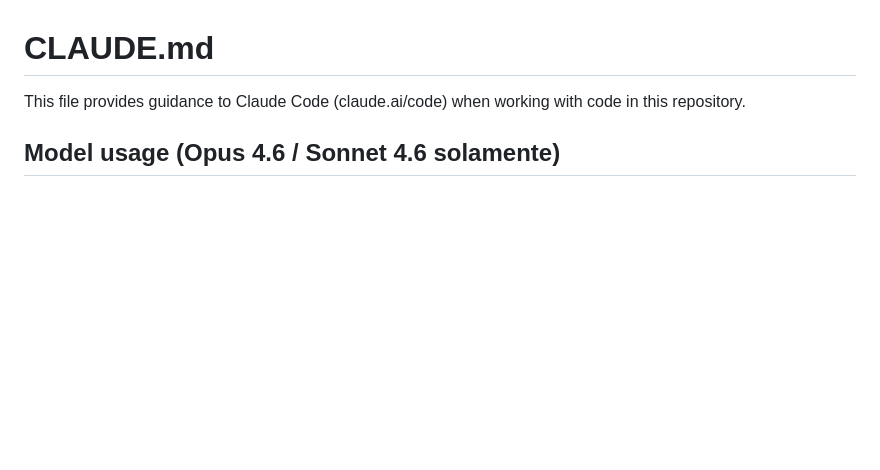
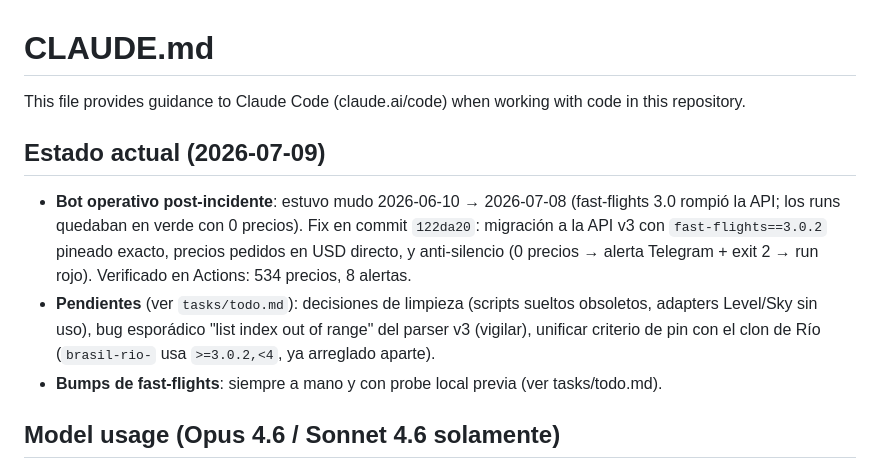
Before and after one commit to facundocornejo/flightbot, a Markdown page: CLAUDE.md, the part around the change. Drawn GitHub-style; blank space fills up the shorter version.

Commit message:
docs: estado actual post-incidente fast-flights + tasks/todo.md
Co-Authored-By: Claude Fable 5 <noreply@anthropic.com>

```diff
--- a/CLAUDE.md
+++ b/CLAUDE.md
@@ -1,6 +1,17 @@
 # CLAUDE.md
 
 This file provides guidance to Claude Code (claude.ai/code) when working with code in this repository.
+
+## Estado actual (2026-07-09)
+
+- **Bot operativo post-incidente**: estuvo mudo 2026-06-10 → 2026-07-08 (fast-flights 3.0 rompió
+  la API; los runs quedaban en verde con 0 precios). Fix en commit `122da20`: migración a la API
+  v3 con `fast-flights==3.0.2` pineado exacto, precios pedidos en USD directo, y anti-silencio
+  (0 precios → alerta Telegram + exit 2 → run rojo). Verificado en Actions: 534 precios, 8 alertas.
+- **Pendientes** (ver `tasks/todo.md`): decisiones de limpieza (scripts sueltos obsoletos,
+  adapters Level/Sky sin uso), bug esporádico "list index out of range" del parser v3 (vigilar),
+  unificar criterio de pin con el clon de Río (`brasil-rio-` usa `>=3.0.2,<4`, ya arreglado aparte).
+- **Bumps de fast-flights**: siempre a mano y con probe local previa (ver tasks/todo.md).
 
 ## Model usage (Opus 4.6 / Sonnet 4.6 solamente)
 - Default: **Sonnet 4.6** (`claude-sonnet-4-6`) — edits de código, tests, scripts, refactors chicos, ejecutar comandos, lectura/grep de código.
```
Also changed, not shown: tasks/todo.md (added, +23 -0 lines).
